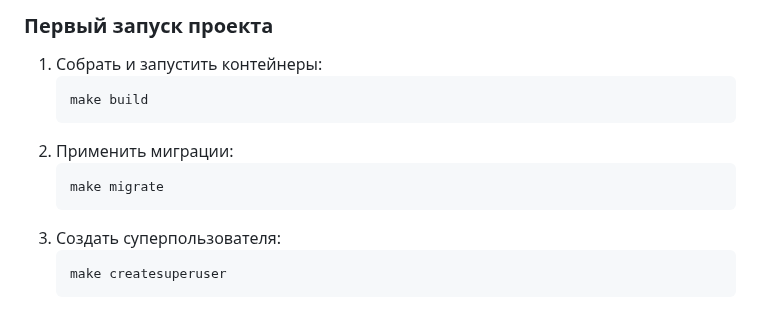
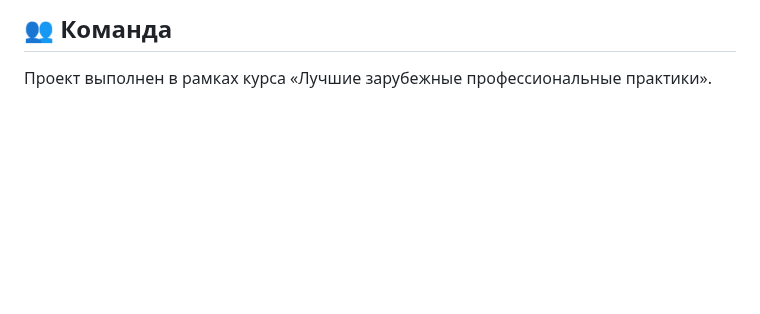
Before and after one commit to actusnileh/inventory-system, a Markdown page: README.md, the part around one of its changes. Drawn GitHub-style; blank space fills up the shorter version.

Commit message:
add_README

````diff
--- a/README.md
+++ b/README.md
@@ -84,14 +75,2 @@ POSTGRES_PORT=5432       # Порт базы данных (по умолчани
-### Первый запуск проекта
-
-1. Собрать и запустить контейнеры:
-   ```bash
-   make build
-   ```
-2. Применить миграции:
-   ```bash
-   make migrate
-   ```
-3. Создать суперпользователя:
-   ```bash
-   make createsuperuser
-   ```
+## 👥 Команда
+Проект выполнен в рамках курса «Лучшие зарубежные профессиональные практики».
````
Also changed, not shown: other parts of README.md (+58 -67 lines).
